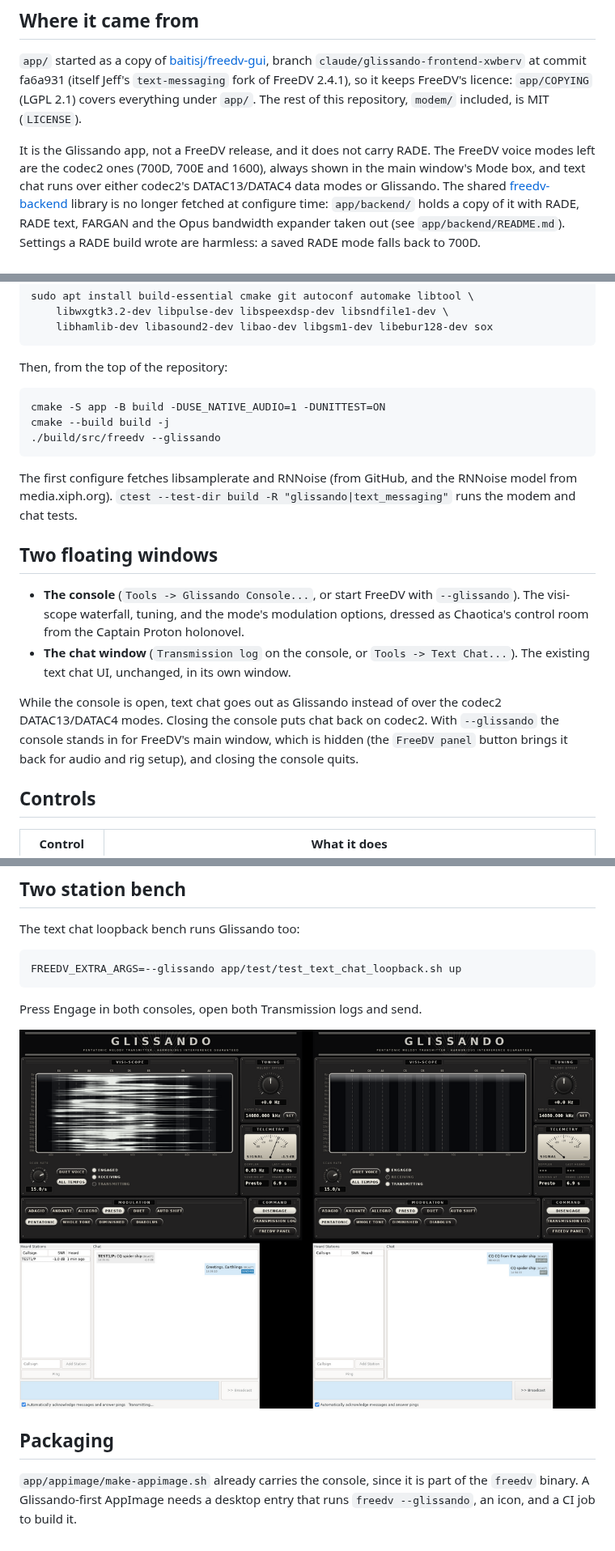
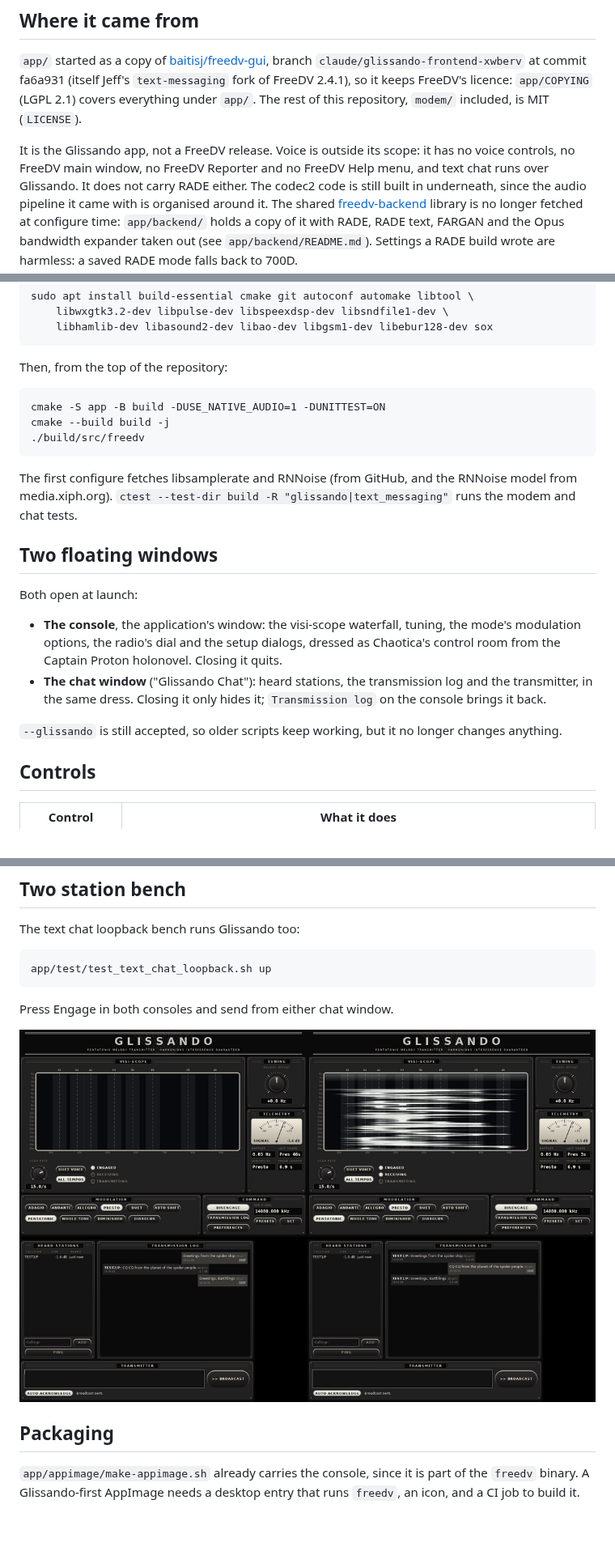
Before and after one commit to baitisj/glissando, a Markdown page: docs/APP.md, 3 parts joined by grey strips. Shown at 81% size. GitHub-like rendering; pictures changed too: docs/images/glissando-bench.png.

Commit message:
Glissando-only chat title, drop the console-open setting, update docs and bench
Co-Authored-By: Claude Opus 5.5 (1M context) <noreply@anthropic.com>
Claude-Session: https://claude.ai/code/session_01NRTv5g6psE8JD4u2E4Q1TG

```diff
--- a/docs/APP.md
+++ b/docs/APP.md
@@ -15,9 +15,11 @@ that the modem's tests are checked against.
 `app/COPYING` (LGPL 2.1) covers everything under `app/`. The rest of this
 repository, `modem/` included, is MIT (`LICENSE`).
 
-It is the Glissando app, not a FreeDV release, and it does not carry RADE. The FreeDV voice modes left are the codec2 ones (700D, 700E and
-1600), always shown in the main window's Mode box, and text chat runs over
-either codec2's DATAC13/DATAC4 data modes or Glissando. The shared
+It is the Glissando app, not a FreeDV release. Voice is outside its scope:
+it has no voice controls, no FreeDV main window, no FreeDV Reporter and no
+FreeDV Help menu, and text chat runs over Glissando. It does not carry RADE
+either. The codec2 code is still built in underneath, since the audio
+pipeline it came with is organised around it. The shared
 [freedv-backend](https://github.com/tmiw/freedv-backend) library is no
 longer fetched at configure time: `app/backend/` holds a copy of it with RADE,
 RADE text, FARGAN and the Opus bandwidth expander taken out (see
@@ -36,7 +38,7 @@ Then, from the top of the repository:
 
     cmake -S app -B build -DUSE_NATIVE_AUDIO=1 -DUNITTEST=ON
     cmake --build build -j
-    ./build/src/freedv --glissando
+    ./build/src/freedv
 
 The first configure fetches libsamplerate and RNNoise (from GitHub, and the
 RNNoise model from media.xiph.org). `ctest --test-dir build -R
@@ -44,19 +46,18 @@ RNNoise model from media.xiph.org). `ctest --test-dir build -R
 
 ## Two floating windows
 
-* **The console** (`Tools -> Glissando Console...`, or start FreeDV with
-  `--glissando`). The visi-scope waterfall, tuning, and the mode's
-  modulation options, dressed as Chaotica's control room from the Captain
-  Proton holonovel.
-* **The chat window** (`Transmission log` on the console, or
-  `Tools -> Text Chat...`). The existing text chat UI, unchanged, in its own
-  window.
+Both open at launch:
 
-While the console is open, text chat goes out as Glissando instead of over
-the codec2 DATAC13/DATAC4 modes. Closing the console puts chat back on
-codec2. With `--glissando` the console stands in for FreeDV's main window,
-which is hidden (the `FreeDV panel` button brings it back for audio and rig
-setup), and closing the console quits.
+* **The console**, the application's window: the visi-scope waterfall,
+  tuning, the mode's modulation options, the radio's dial and the setup
+  dialogs, dressed as Chaotica's control room from the Captain Proton
+  holonovel. Closing it quits.
+* **The chat window** ("Glissando Chat"): heard stations, the transmission
+  log and the transmitter, in the same dress. Closing it only hides it;
+  `Transmission log` on the console brings it back.
+
+`--glissando` is still accepted, so older scripts keep working, but it no
+longer changes anything.
 
 ## Controls
 
@@ -118,7 +121,7 @@ scales and tuning offsets in noise.
 
 The text chat loopback bench runs Glissando too:
 
-    FREEDV_EXTRA_ARGS=--glissando app/test/test_text_chat_loopback.sh up
+    app/test/test_text_chat_loopback.sh up
 
-Press Engage in both consoles, open both Transmission logs and send.
+Press Engage in both consoles and send from either chat window.
 
@@ -128,4 +131,4 @@ Press Engage in both consoles, open both Transmission logs and send.
 
 `app/appimage/make-appimage.sh` already carries the console, since it is
 part of the `freedv` binary. A Glissando-first AppImage needs a desktop
-entry that runs `freedv --glissando`, an icon, and a CI job to build it.
+entry that runs `freedv`, an icon, and a CI job to build it.
```
Also changed, not shown: other parts of docs/APP.md (+5 -3 lines), 4 other files.
